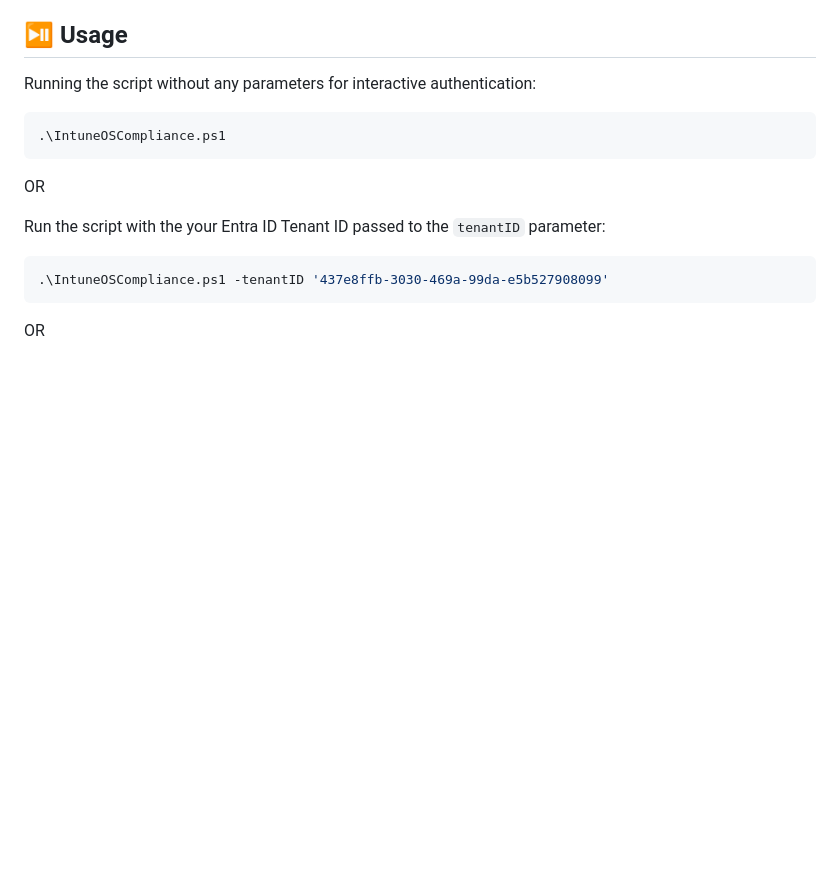
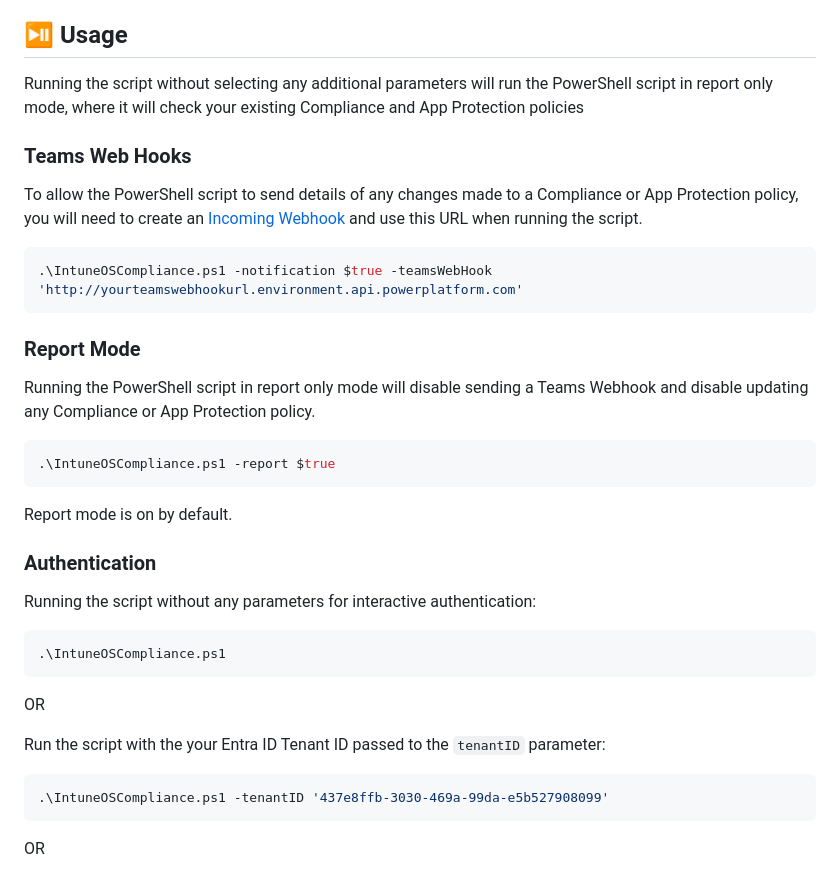
Before and after one commit to ennnbeee/IntuneOSCompliance, a Markdown page: README.md, the part around one of its changes. Rendered like a GitHub page; blank space fills up the shorter version.

````diff
--- a/README.md
+++ b/README.md
@@ -27,6 +39,30 @@ Once authenticated navigate the options to bulk assign your Android, iOS/iPadOS,
   - Initial release
 
 ## ⏯ Usage
+
+Running the script without selecting any additional parameters will run the PowerShell script in report only mode, where it will check your existing Compliance and App Protection policies
+
+### Teams Web Hooks
+
+To allow the PowerShell script to send details of any changes made to a Compliance or App Protection policy, you will need to create an [Incoming Webhook](https://learn.microsoft.com/en-us/microsoftteams/platform/webhooks-and-connectors/how-to/add-incoming-webhook?tabs=dotnet) and use this URL when running the script.
+
+```PowerShell
+.\IntuneOSCompliance.ps1 -notification $true -teamsWebHook 'http://yourteamswebhookurl.environment.api.powerplatform.com'
+```
+
+### Report Mode
+
+Running the PowerShell script in report only mode will disable sending a Teams Webhook and disable updating any Compliance or App Protection policy.
+
+```PowerShell
+.\IntuneOSCompliance.ps1 -report $true
+```
+
+Report mode is on by default.
+
+
+
+### Authentication
 
 Running the script without any parameters for interactive authentication:
 
````
Also changed, not shown: other parts of README.md (+15 -3 lines), img/teams-ss.png (added), 1 other file.
